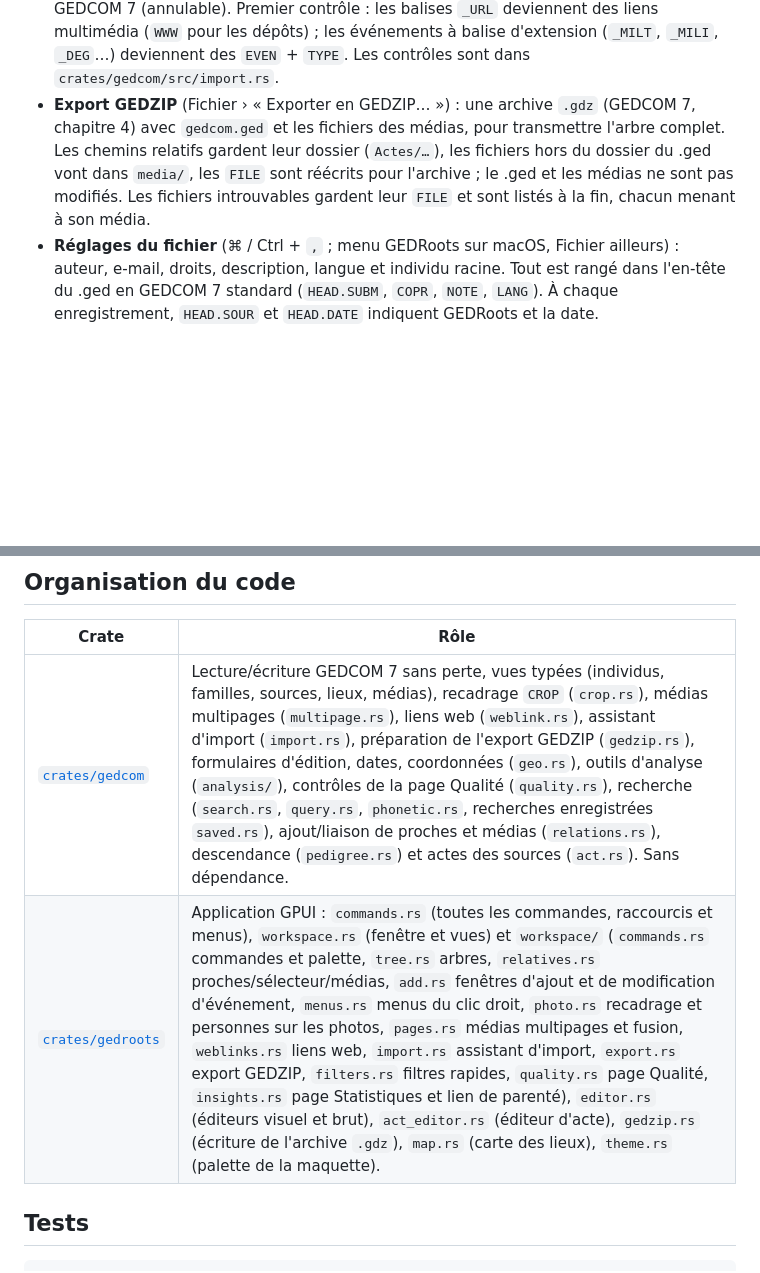
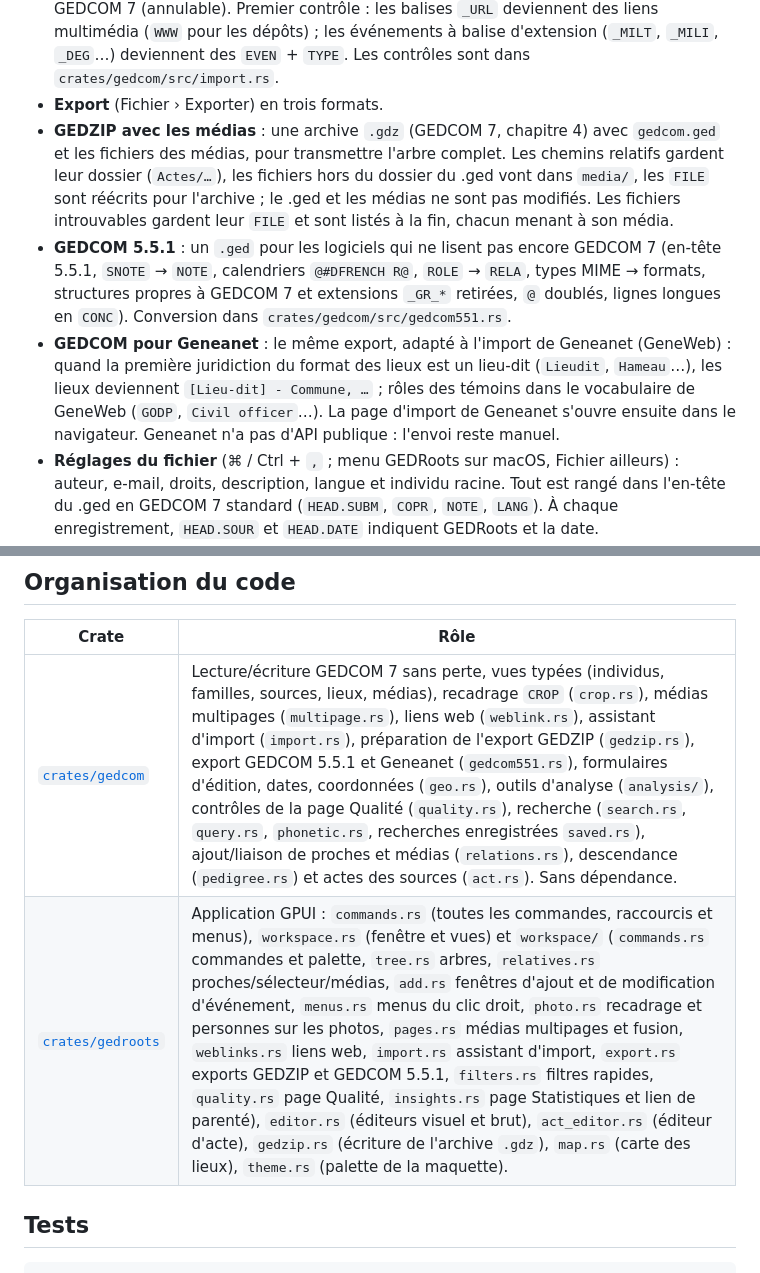
Before and after one commit to gedroots/gedroots, a Markdown page: README.md, 2 parts joined by grey strips. GitHub-like rendering; blank space fills up the shorter version.

```diff
--- a/README.md
+++ b/README.md
@@ -119,12 +119,22 @@ et suit le [design system GEDRoots](design.md) (fonds neutres et touches de viol
   (annulable). Premier contrôle : les balises `_URL` deviennent des liens multimédia (`WWW`
   pour les dépôts) ; les événements à balise d'extension (`_MILT`, `_MILI`, `_DEG`…)
   deviennent des `EVEN` + `TYPE`. Les contrôles sont dans `crates/gedcom/src/import.rs`.
-- **Export GEDZIP** (Fichier › « Exporter en GEDZIP… ») : une archive `.gdz` (GEDCOM 7,
+- **Export** (Fichier › Exporter) en trois formats.
+- **GEDZIP avec les médias** : une archive `.gdz` (GEDCOM 7,
   chapitre 4) avec `gedcom.ged` et les fichiers des médias, pour transmettre l'arbre complet.
   Les chemins relatifs gardent leur dossier (`Actes/…`), les fichiers hors du dossier du .ged
   vont dans `media/`, les `FILE` sont réécrits pour l'archive ; le .ged et les médias ne sont
   pas modifiés. Les fichiers introuvables gardent leur `FILE` et sont listés à la fin, chacun
   menant à son média.
+- **GEDCOM 5.5.1** : un `.ged` pour les logiciels qui ne lisent pas encore GEDCOM 7 (en-tête
+  5.5.1, `SNOTE` → `NOTE`, calendriers `@#DFRENCH R@`, `ROLE` → `RELA`, types MIME → formats,
+  structures propres à GEDCOM 7 et extensions `_GR_*` retirées, `@` doublés, lignes longues
+  en `CONC`). Conversion dans `crates/gedcom/src/gedcom551.rs`.
+- **GEDCOM pour Geneanet** : le même export, adapté à l'import de Geneanet (GeneWeb) : quand
+  la première juridiction du format des lieux est un lieu-dit (`Lieudit`, `Hameau`…), les
+  lieux deviennent `[Lieu-dit] - Commune, …` ; rôles des témoins dans le vocabulaire de
+  GeneWeb (`GODP`, `Civil officer`…). La page d'import de Geneanet s'ouvre ensuite dans le
+  navigateur. Geneanet n'a pas d'API publique : l'envoi reste manuel.
 - **Réglages du fichier** (⌘ / Ctrl + `,` ; menu GEDRoots sur macOS, Fichier ailleurs) : auteur, e-mail, droits,
   description, langue et individu racine.
   Tout est rangé dans l'en-tête du .ged en GEDCOM 7 standard (`HEAD.SUBM`, `COPR`, `NOTE`,
@@ -307,8 +317,8 @@ cache, par défaut `~/Library/Caches/GEDRoots/tiles` ou `~/.cache/gedroots/tiles
 
 | Crate | Rôle |
 | --- | --- |
-| [`crates/gedcom`](crates/gedcom) | Lecture/écriture GEDCOM 7 sans perte, vues typées (individus, familles, sources, lieux, médias), recadrage `CROP` (`crop.rs`), médias multipages (`multipage.rs`), liens web (`weblink.rs`), assistant d'import (`import.rs`), préparation de l'export GEDZIP (`gedzip.rs`), formulaires d'édition, dates, coordonnées (`geo.rs`), outils d'analyse (`analysis/`), contrôles de la page Qualité (`quality.rs`), recherche (`search.rs`, `query.rs`, `phonetic.rs`, recherches enregistrées `saved.rs`), ajout/liaison de proches et médias (`relations.rs`), descendance (`pedigree.rs`) et actes des sources (`act.rs`). Sans dépendance. |
-| [`crates/gedroots`](crates/gedroots) | Application GPUI : `commands.rs` (toutes les commandes, raccourcis et menus), `workspace.rs` (fenêtre et vues) et `workspace/` (`commands.rs` commandes et palette, `tree.rs` arbres, `relatives.rs` proches/sélecteur/médias, `add.rs` fenêtres d'ajout et de modification d'événement, `menus.rs` menus du clic droit, `photo.rs` recadrage et personnes sur les photos, `pages.rs` médias multipages et fusion, `weblinks.rs` liens web, `import.rs` assistant d'import, `export.rs` export GEDZIP, `filters.rs` filtres rapides, `quality.rs` page Qualité, `insights.rs` page Statistiques et lien de parenté), `editor.rs` (éditeurs visuel et brut), `act_editor.rs` (éditeur d'acte), `gedzip.rs` (écriture de l'archive `.gdz`), `map.rs` (carte des lieux), `theme.rs` (palette de la maquette). |
+| [`crates/gedcom`](crates/gedcom) | Lecture/écriture GEDCOM 7 sans perte, vues typées (individus, familles, sources, lieux, médias), recadrage `CROP` (`crop.rs`), médias multipages (`multipage.rs`), liens web (`weblink.rs`), assistant d'import (`import.rs`), préparation de l'export GEDZIP (`gedzip.rs`), export GEDCOM 5.5.1 et Geneanet (`gedcom551.rs`), formulaires d'édition, dates, coordonnées (`geo.rs`), outils d'analyse (`analysis/`), contrôles de la page Qualité (`quality.rs`), recherche (`search.rs`, `query.rs`, `phonetic.rs`, recherches enregistrées `saved.rs`), ajout/liaison de proches et médias (`relations.rs`), descendance (`pedigree.rs`) et actes des sources (`act.rs`). Sans dépendance. |
+| [`crates/gedroots`](crates/gedroots) | Application GPUI : `commands.rs` (toutes les commandes, raccourcis et menus), `workspace.rs` (fenêtre et vues) et `workspace/` (`commands.rs` commandes et palette, `tree.rs` arbres, `relatives.rs` proches/sélecteur/médias, `add.rs` fenêtres d'ajout et de modification d'événement, `menus.rs` menus du clic droit, `photo.rs` recadrage et personnes sur les photos, `pages.rs` médias multipages et fusion, `weblinks.rs` liens web, `import.rs` assistant d'import, `export.rs` exports GEDZIP et GEDCOM 5.5.1, `filters.rs` filtres rapides, `quality.rs` page Qualité, `insights.rs` page Statistiques et lien de parenté), `editor.rs` (éditeurs visuel et brut), `act_editor.rs` (éditeur d'acte), `gedzip.rs` (écriture de l'archive `.gdz`), `map.rs` (carte des lieux), `theme.rs` (palette de la maquette). |
 
 ## Tests
 
```
Also changed, not shown: docs/capture-export.png (added), 6 other files.
